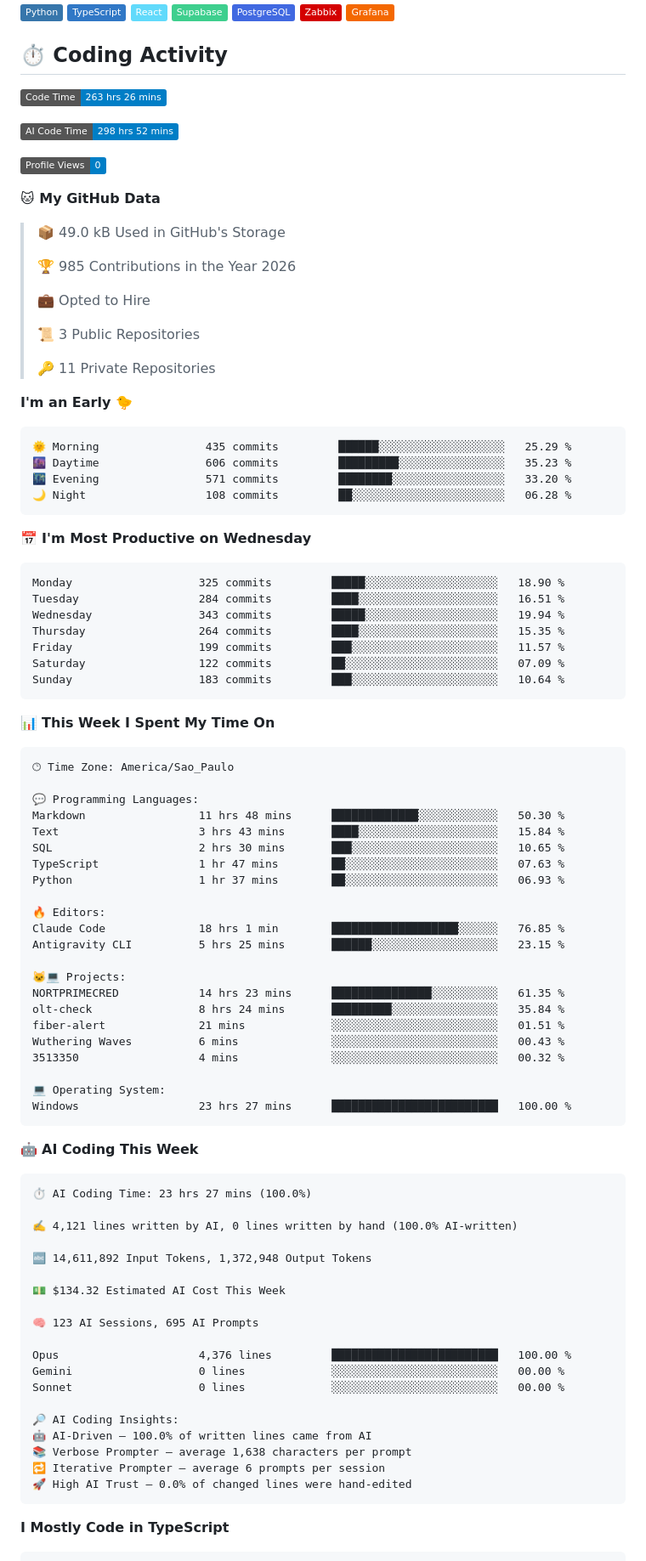
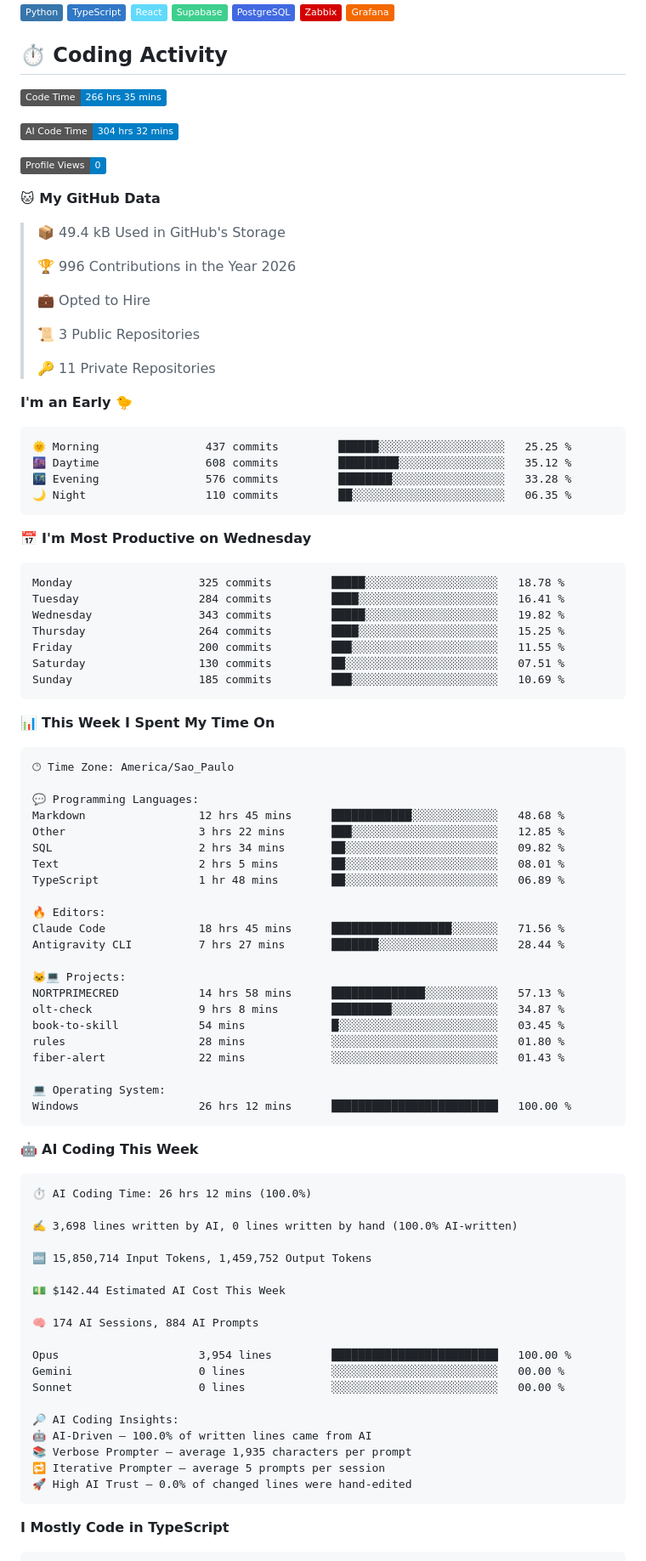
Before and after one commit to opropriokratos/opropriokratos, a Markdown page: README.md, the part around one of its changes. Shown at 85% size. Rendered like a GitHub page; badges without logos.

Commit message:
Updated with Dev Metrics

````diff
--- a/README.md
+++ b/README.md
@@ -13,17 +13,17 @@
 
 ## ⏱️ Coding Activity
 <!--START_SECTION:waka-->
-![Code Time](http://img.shields.io/badge/Code%20Time-263%20hrs%2026%20mins-blue?style=flat)
+![Code Time](http://img.shields.io/badge/Code%20Time-266%20hrs%2035%20mins-blue?style=flat)
 
-![AI Code Time](http://img.shields.io/badge/AI%20Code%20Time-298%20hrs%2052%20mins-blue?style=flat)
+![AI Code Time](http://img.shields.io/badge/AI%20Code%20Time-304%20hrs%2032%20mins-blue?style=flat)
 
 ![Profile Views](http://img.shields.io/badge/Profile%20Views-0-blue?style=flat)
 
 **🐱 My GitHub Data**
 
-> 📦 49.0 kB Used in GitHub's Storage
+> 📦 49.4 kB Used in GitHub's Storage
  >
-> 🏆 985 Contributions in the Year 2026
+> 🏆 996 Contributions in the Year 2026
  >
 > 💼 Opted to Hire
  >
@@ -34,21 +34,21 @@
 **I'm an Early 🐤**
 
 ```text
-🌞 Morning                435 commits         ██████░░░░░░░░░░░░░░░░░░░   25.29 %
-🌆 Daytime                606 commits         █████████░░░░░░░░░░░░░░░░   35.23 %
-🌃 Evening                571 commits         ████████░░░░░░░░░░░░░░░░░   33.20 %
-🌙 Night                  108 commits         ██░░░░░░░░░░░░░░░░░░░░░░░   06.28 %
+🌞 Morning                437 commits         ██████░░░░░░░░░░░░░░░░░░░   25.25 %
+🌆 Daytime                608 commits         █████████░░░░░░░░░░░░░░░░   35.12 %
+🌃 Evening                576 commits         ████████░░░░░░░░░░░░░░░░░   33.28 %
+🌙 Night                  110 commits         ██░░░░░░░░░░░░░░░░░░░░░░░   06.35 %
 ```
 📅 **I'm Most Productive on Wednesday**
 
 ```text
-Monday                   325 commits         █████░░░░░░░░░░░░░░░░░░░░   18.90 %
-Tuesday                  284 commits         ████░░░░░░░░░░░░░░░░░░░░░   16.51 %
-Wednesday                343 commits         █████░░░░░░░░░░░░░░░░░░░░   19.94 %
-Thursday                 264 commits         ████░░░░░░░░░░░░░░░░░░░░░   15.35 %
-Friday                   199 commits         ███░░░░░░░░░░░░░░░░░░░░░░   11.57 %
-Saturday                 122 commits         ██░░░░░░░░░░░░░░░░░░░░░░░   07.09 %
-Sunday                   183 commits         ███░░░░░░░░░░░░░░░░░░░░░░   10.64 %
+Monday                   325 commits         █████░░░░░░░░░░░░░░░░░░░░   18.78 %
+Tuesday                  284 commits         ████░░░░░░░░░░░░░░░░░░░░░   16.41 %
+Wednesday                343 commits         █████░░░░░░░░░░░░░░░░░░░░   19.82 %
+Thursday                 264 commits         ████░░░░░░░░░░░░░░░░░░░░░   15.25 %
+Friday                   200 commits         ███░░░░░░░░░░░░░░░░░░░░░░   11.55 %
+Saturday                 130 commits         ██░░░░░░░░░░░░░░░░░░░░░░░   07.51 %
+Sunday                   185 commits         ███░░░░░░░░░░░░░░░░░░░░░░   10.69 %
 ```
 
 
@@ -58,48 +58,48 @@ Sunday                   183 commits         ███░░░░░░░░
 🕑︎ Time Zone: America/Sao_Paulo
 
 💬 Programming Languages:
-Markdown                 11 hrs 48 mins      █████████████░░░░░░░░░░░░   50.30 %
-Text                     3 hrs 43 mins       ████░░░░░░░░░░░░░░░░░░░░░   15.84 %
-SQL                      2 hrs 30 mins       ███░░░░░░░░░░░░░░░░░░░░░░   10.65 %
-TypeScript               1 hr 47 mins        ██░░░░░░░░░░░░░░░░░░░░░░░   07.63 %
-Python                   1 hr 37 mins        ██░░░░░░░░░░░░░░░░░░░░░░░   06.93 %
+Markdown                 12 hrs 45 mins      ████████████░░░░░░░░░░░░░   48.68 %
+Other                    3 hrs 22 mins       ███░░░░░░░░░░░░░░░░░░░░░░   12.85 %
+SQL                      2 hrs 34 mins       ██░░░░░░░░░░░░░░░░░░░░░░░   09.82 %
+Text                     2 hrs 5 mins        ██░░░░░░░░░░░░░░░░░░░░░░░   08.01 %
+TypeScript               1 hr 48 mins        ██░░░░░░░░░░░░░░░░░░░░░░░   06.89 %
 
 🔥 Editors:
-Claude Code              18 hrs 1 min        ███████████████████░░░░░░   76.85 %
-Antigravity CLI          5 hrs 25 mins       ██████░░░░░░░░░░░░░░░░░░░   23.15 %
+Claude Code              18 hrs 45 mins      ██████████████████░░░░░░░   71.56 %
+Antigravity CLI          7 hrs 27 mins       ███████░░░░░░░░░░░░░░░░░░   28.44 %
 
 🐱‍💻 Projects:
-NORTPRIMECRED            14 hrs 23 mins      ███████████████░░░░░░░░░░   61.35 %
-olt-check                8 hrs 24 mins       █████████░░░░░░░░░░░░░░░░   35.84 %
-fiber-alert              21 mins             ░░░░░░░░░░░░░░░░░░░░░░░░░   01.51 %
-Wuthering Waves          6 mins              ░░░░░░░░░░░░░░░░░░░░░░░░░   00.43 %
-3513350                  4 mins              ░░░░░░░░░░░░░░░░░░░░░░░░░   00.32 %
+NORTPRIMECRED            14 hrs 58 mins      ██████████████░░░░░░░░░░░   57.13 %
+olt-check                9 hrs 8 mins        █████████░░░░░░░░░░░░░░░░   34.87 %
+book-to-skill            54 mins             █░░░░░░░░░░░░░░░░░░░░░░░░   03.45 %
+rules                    28 mins             ░░░░░░░░░░░░░░░░░░░░░░░░░   01.80 %
+fiber-alert              22 mins             ░░░░░░░░░░░░░░░░░░░░░░░░░   01.43 %
 
 💻 Operating System:
-Windows                  23 hrs 27 mins      █████████████████████████   100.00 %
+Windows                  26 hrs 12 mins      █████████████████████████   100.00 %
 ```
 
 🤖 **AI Coding This Week**
 
 ```text
-⏱ AI Coding Time: 23 hrs 27 mins (100.0%)
+⏱ AI Coding Time: 26 hrs 12 mins (100.0%)
 
-✍️ 4,121 lines written by AI, 0 lines written by hand (100.0% AI-written)
+✍️ 3,698 lines written by AI, 0 lines written by hand (100.0% AI-written)
 
-🔤 14,611,892 Input Tokens, 1,372,948 Output Tokens
+🔤 15,850,714 Input Tokens, 1,459,752 Output Tokens
 
-💵 $134.32 Estimated AI Cost This Week
+💵 $142.44 Estimated AI Cost This Week
 
-🧠 123 AI Sessions, 695 AI Prompts
+🧠 174 AI Sessions, 884 AI Prompts
 
-Opus                     4,376 lines         █████████████████████████   100.00 %
+Opus                     3,954 lines         █████████████████████████   100.00 %
 Gemini                   0 lines             ░░░░░░░░░░░░░░░░░░░░░░░░░   00.00 %
 Sonnet                   0 lines             ░░░░░░░░░░░░░░░░░░░░░░░░░   00.00 %
 
 🔎 AI Coding Insights:
 🤖 AI-Driven — 100.0% of written lines came from AI
-📚 Verbose Prompter — average 1,638 characters per prompt
-🔁 Iterative Prompter — average 6 prompts per session
+📚 Verbose Prompter — average 1,935 characters per prompt
+🔁 Iterative Prompter — average 5 prompts per session
 🚀 High AI Trust — 0.0% of changed lines were hand-edited
 ```
 
````
Also changed, not shown: other parts of README.md (+1 -1 lines), assets/bar_graph.png.
